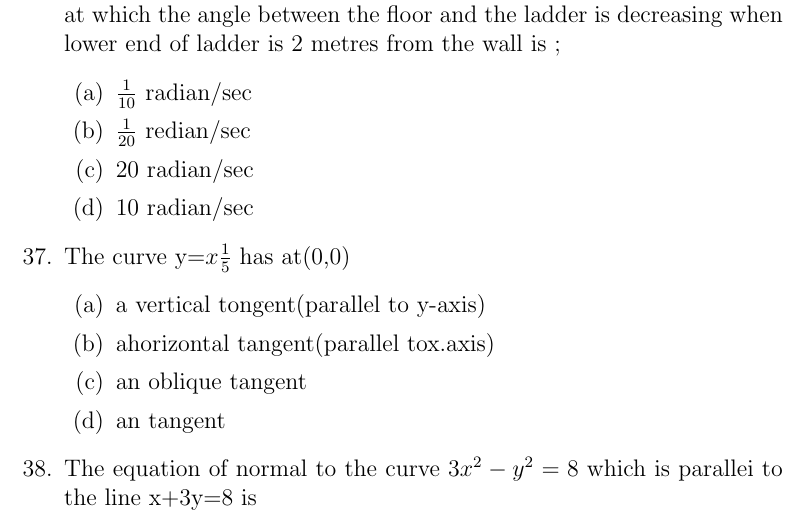
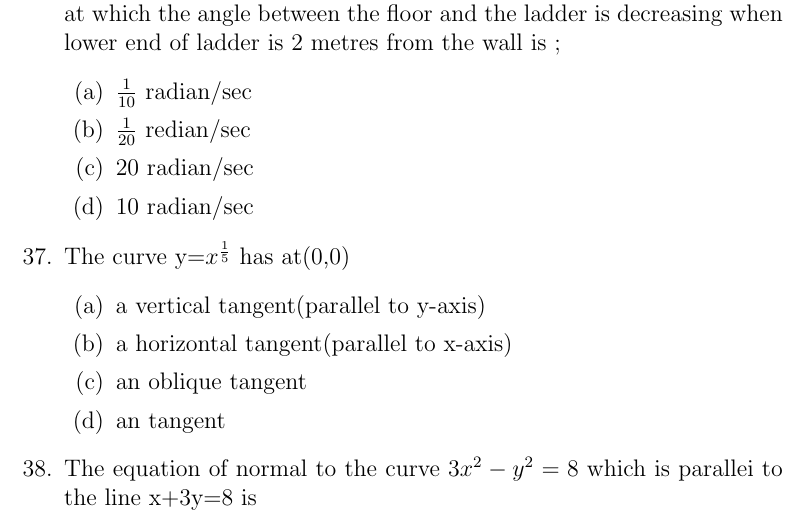
Before and after one commit to tejagoud12/FWC-1, a LaTeX document (Latexmath/12.6/new.tex): part of page 4 of 9, cut so that both start at the same text. Compiled offline with pdfLaTeX.

Commit message:
Add files via upload

```diff
--- a/Latexmath/12.6/new.tex
+++ b/Latexmath/12.6/new.tex
@@ -84,10 +84,10 @@ choose the correct answer from the given four options in each of the following q
 \item 20 radian/sec
 \item 10 radian/sec
 \end{enumerate}
-\item The curve y=$x\frac{1}{5}$ has at(0,0)
+\item The curve y=$x^\frac{1}{5}$ has at(0,0)
 \begin{enumerate}
-\item a vertical tongent(parallel to y-axis)
-\item ahorizontal tangent(parallel tox.axis)
+\item a vertical tangent(parallel to y-axis)
+\item a horizontal tangent(parallel to x-axis)
 \item an oblique tangent
 \item an  tangent
 \end{enumerate}
```
Also changed, not shown: Latexmath/12.6/new.pdf.
